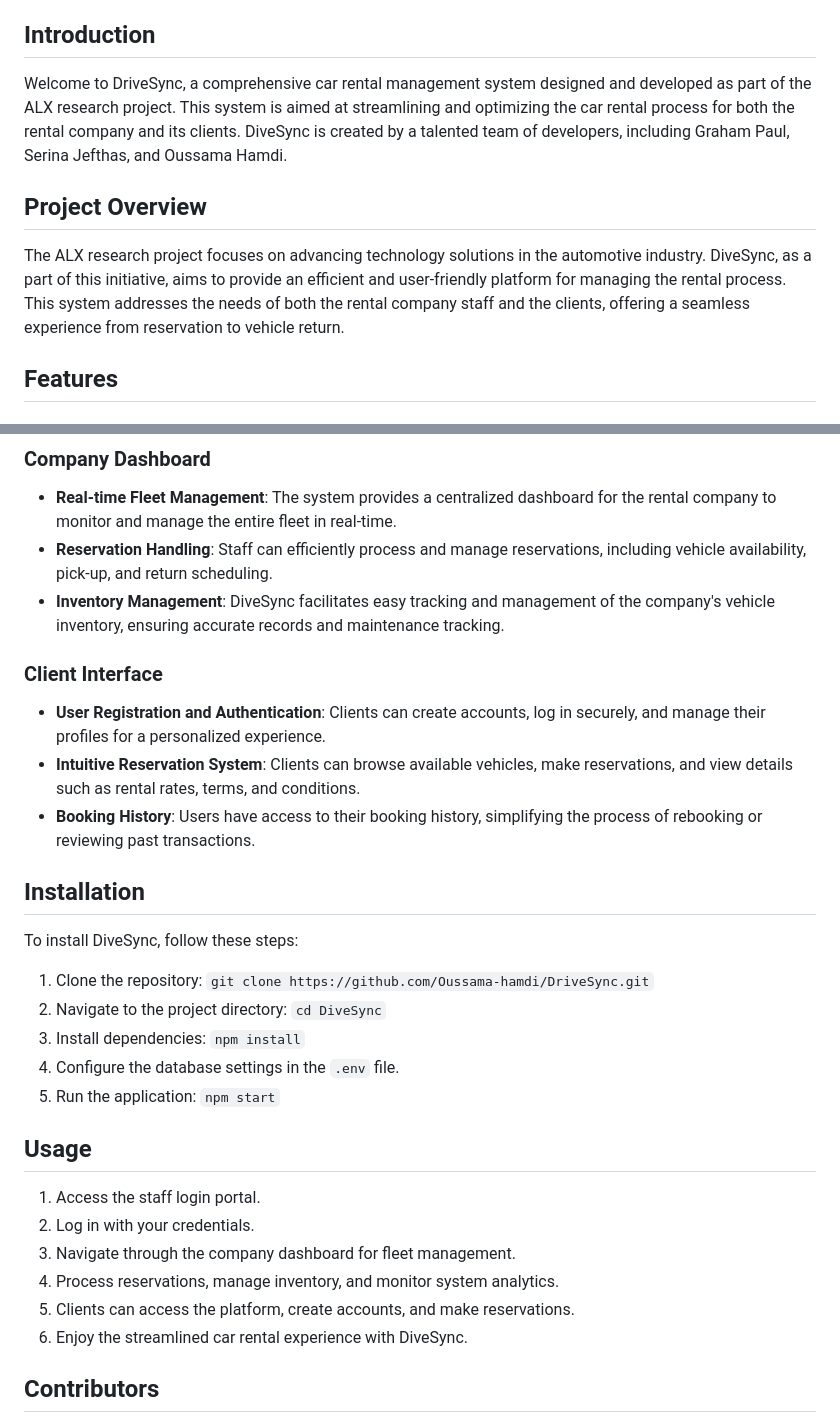
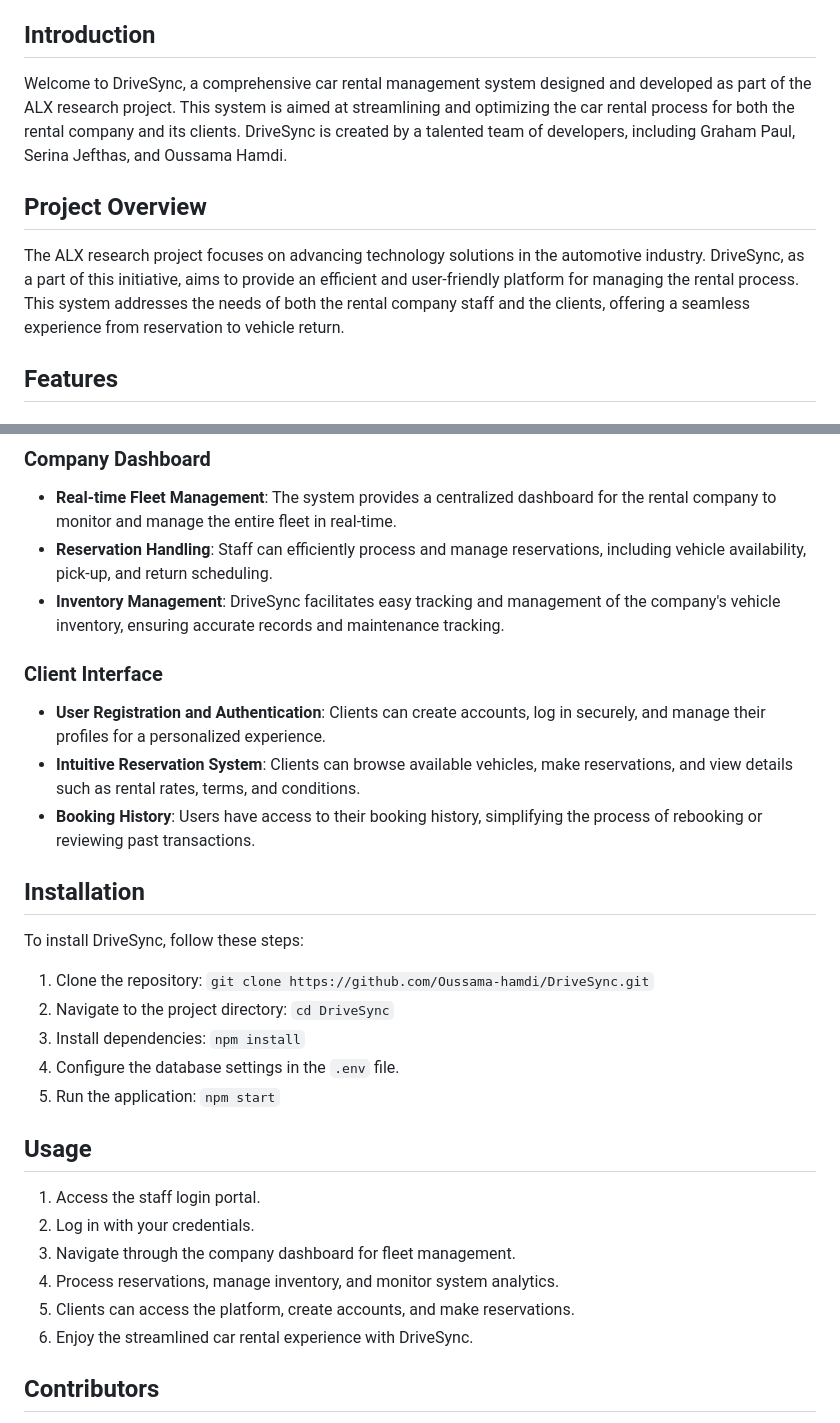
Before and after one commit to Serinajefthas/DriveSync, a Markdown page: README.md, 2 parts joined by grey strips. Drawn GitHub-style.

```diff
--- a/README.md
+++ b/README.md
@@ -14,11 +14,11 @@
 
 ## Introduction
 
-Welcome to DriveSync, a comprehensive car rental management system designed and developed as part of the ALX research project. This system is aimed at streamlining and optimizing the car rental process for both the rental company and its clients. DiveSync is created by a talented team of developers, including Graham Paul, Serina Jefthas, and Oussama Hamdi.
+Welcome to DriveSync, a comprehensive car rental management system designed and developed as part of the ALX research project. This system is aimed at streamlining and optimizing the car rental process for both the rental company and its clients. DriveSync is created by a talented team of developers, including Graham Paul, Serina Jefthas, and Oussama Hamdi.
 
 ## Project Overview
 
-The ALX research project focuses on advancing technology solutions in the automotive industry. DiveSync, as a part of this initiative, aims to provide an efficient and user-friendly platform for managing the rental process. This system addresses the needs of both the rental company staff and the clients, offering a seamless experience from reservation to vehicle return.
+The ALX research project focuses on advancing technology solutions in the automotive industry. DriveSync, as a part of this initiative, aims to provide an efficient and user-friendly platform for managing the rental process. This system addresses the needs of both the rental company staff and the clients, offering a seamless experience from reservation to vehicle return.
 
 ## Features
 
@@ -31,7 +31,7 @@ The ALX research project focuses on advancing technology solutions in the automo
 
 - **Real-time Fleet Management**: The system provides a centralized dashboard for the rental company to monitor and manage the entire fleet in real-time.
 - **Reservation Handling**: Staff can efficiently process and manage reservations, including vehicle availability, pick-up, and return scheduling.
-- **Inventory Management**: DiveSync facilitates easy tracking and management of the company's vehicle inventory, ensuring accurate records and maintenance tracking.
+- **Inventory Management**: DriveSync facilitates easy tracking and management of the company's vehicle inventory, ensuring accurate records and maintenance tracking.
 
 ### Client Interface
 
@@ -41,10 +41,10 @@ The ALX research project focuses on advancing technology solutions in the automo
 
 ## Installation
 
-To install DiveSync, follow these steps:
+To install DriveSync, follow these steps:
 
 1. Clone the repository: `git clone https://github.com/Oussama-hamdi/DriveSync.git`
-2. Navigate to the project directory: `cd DiveSync`
+2. Navigate to the project directory: `cd DriveSync`
 3. Install dependencies: `npm install`
 4. Configure the database settings in the `.env` file.
 5. Run the application: `npm start`
@@ -56,7 +56,7 @@ To install DiveSync, follow these steps:
 3. Navigate through the company dashboard for fleet management.
 4. Process reservations, manage inventory, and monitor system analytics.
 5. Clients can access the platform, create accounts, and make reservations.
-6. Enjoy the streamlined car rental experience with DiveSync.
+6. Enjoy the streamlined car rental experience with DriveSync.
 
 ## Contributors
 
```
